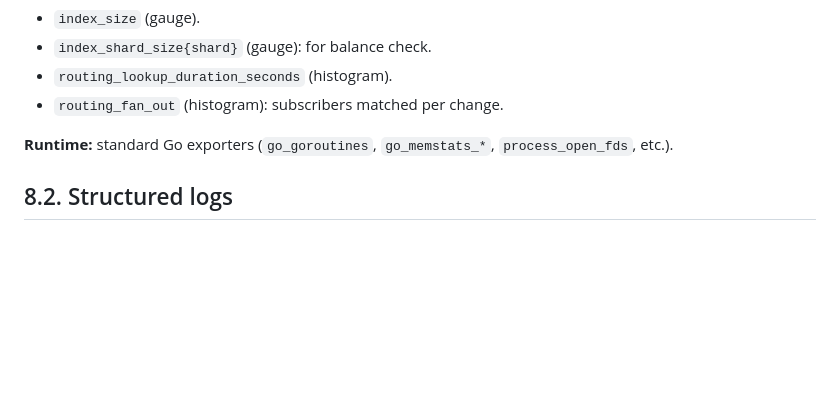
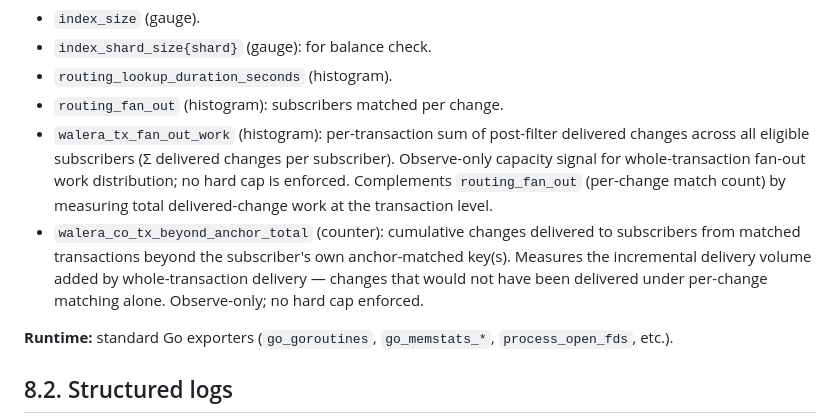
Before and after one commit to slavnycoder/walera, a Markdown page: spec/08-observability.md, the part around the change. Drawn GitHub-style; blank space fills up the shorter version.

```diff
--- a/spec/08-observability.md
+++ b/spec/08-observability.md
@@ -34,6 +34,8 @@
 - `index_shard_size{shard}` (gauge): for balance check.
 - `routing_lookup_duration_seconds` (histogram).
 - `routing_fan_out` (histogram): subscribers matched per change.
+- `walera_tx_fan_out_work` (histogram): per-transaction sum of post-filter delivered changes across all eligible subscribers (Σ delivered changes per subscriber). Observe-only capacity signal for whole-transaction fan-out work distribution; no hard cap is enforced. Complements `routing_fan_out` (per-change match count) by measuring total delivered-change work at the transaction level.
+- `walera_co_tx_beyond_anchor_total` (counter): cumulative changes delivered to subscribers from matched transactions beyond the subscriber's own anchor-matched key(s). Measures the incremental delivery volume added by whole-transaction delivery — changes that would not have been delivered under per-change matching alone. Observe-only; no hard cap enforced.
 
 **Runtime:** standard Go exporters (`go_goroutines`, `go_memstats_*`, `process_open_fds`, etc.).
 
```
Also changed, not shown: README.md (+10 -0 lines).
